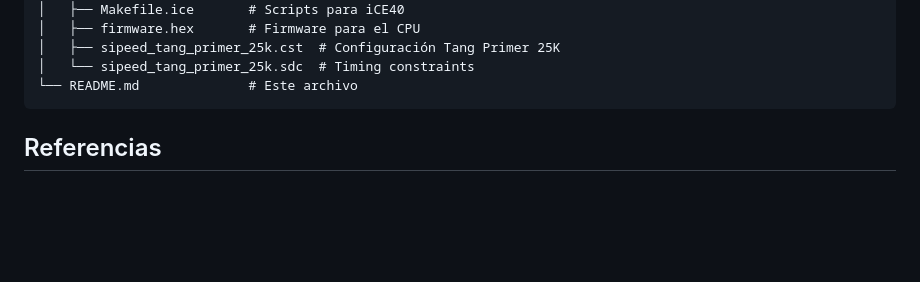
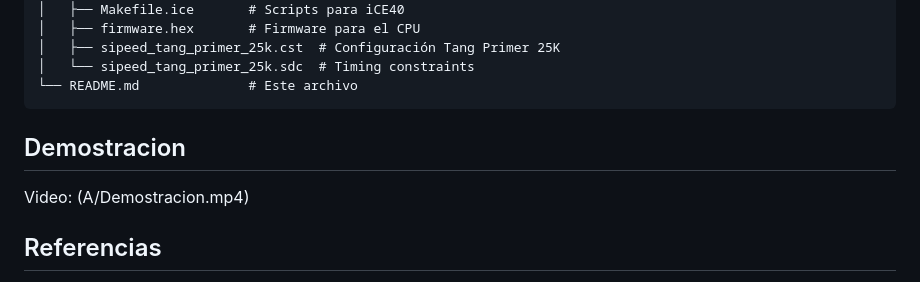
Before and after one commit to ArielDcg/D_Project, a Markdown page: README.md, the part around the change. Drawn GitHub-style; blank space fills up the shorter version.

Commit message:
Add demonstration section to README
Added demonstration section with video link.

````diff
--- a/README.md
+++ b/README.md
@@ -738,6 +738,9 @@ Digital_P/
 │   └── sipeed_tang_primer_25k.sdc  # Timing constraints
 └── README.md              # Este archivo
 ```
+## Demostracion
+
+Video: (A/Demostracion.mp4)
 
 ## Referencias
 
````
